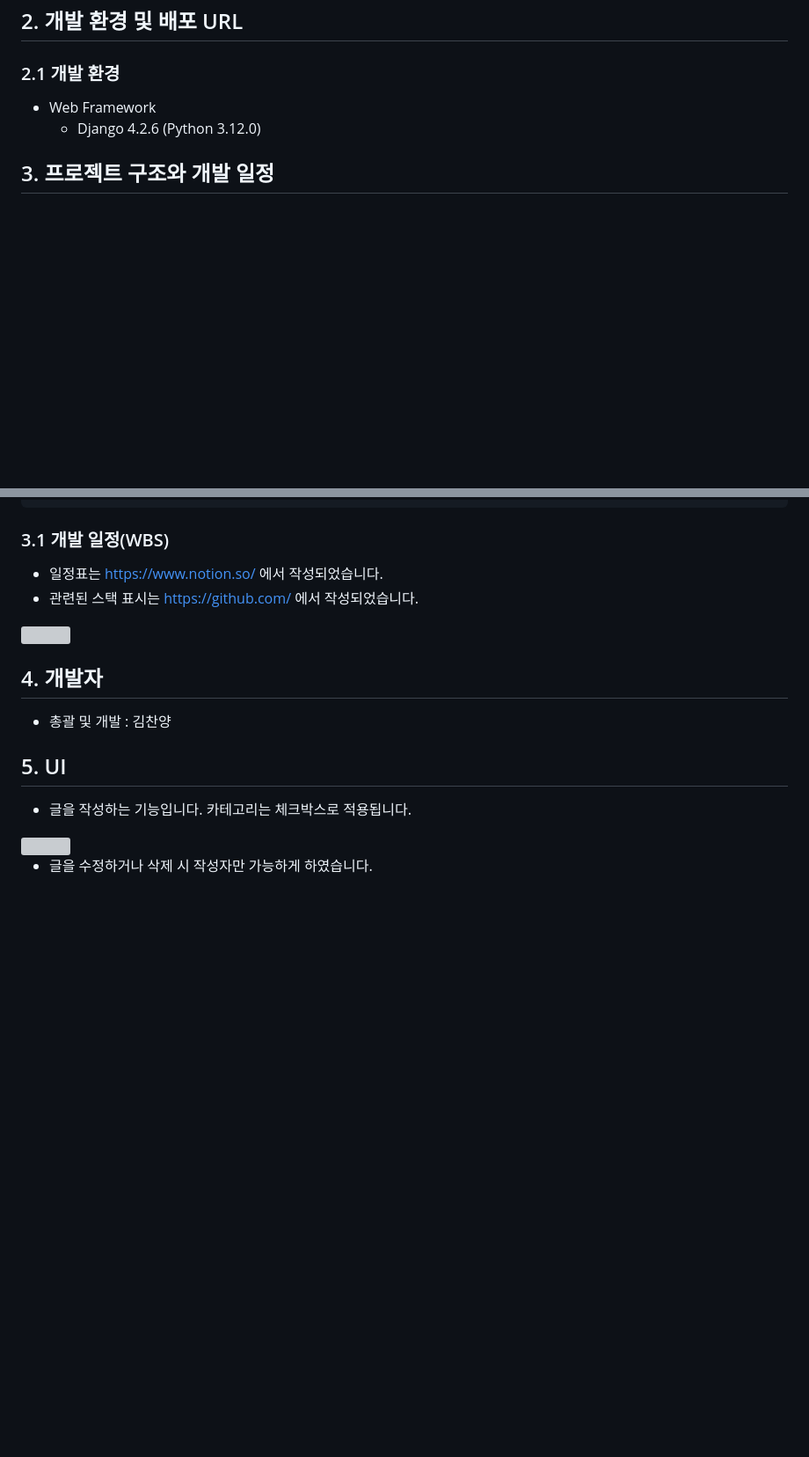
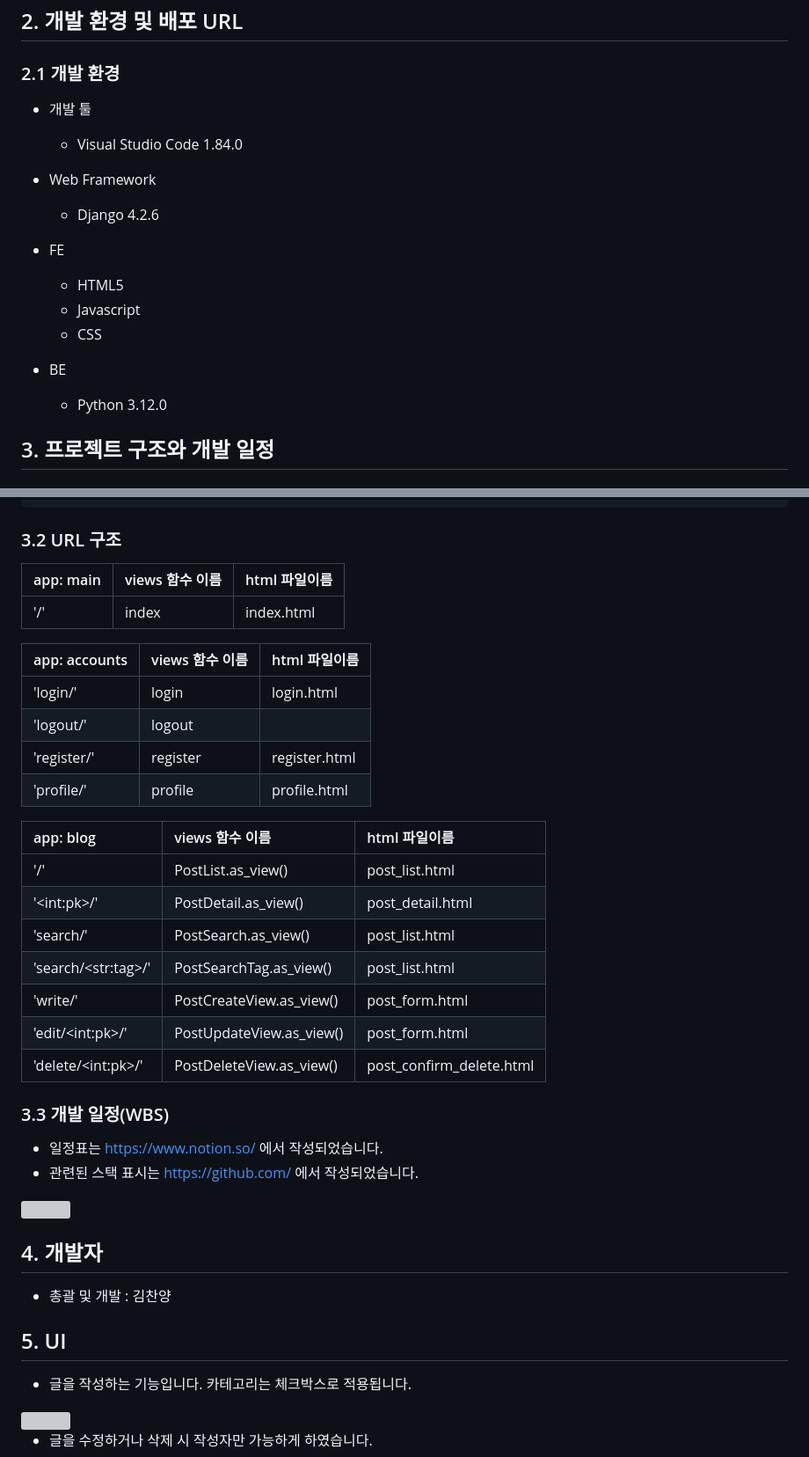
Before and after one commit to Kimchanyang524/MyFirstBlog, a Markdown page: README.md, 2 parts joined by grey strips. Shown at 88% size. GitHub-like rendering; blank space fills up the shorter version; grey boxes are pictures that could not be loaded.

````diff
--- a/README.md
+++ b/README.md
@@ -14,8 +14,19 @@
 
 ## 2. 개발 환경 및 배포 URL
 ### 2.1 개발 환경
+- 개발 툴
+  - Visual Studio Code 1.84.0
+
 - Web Framework
-  - Django 4.2.6 (Python 3.12.0)
+  - Django 4.2.6
+
+- FE
+  - HTML5
+  - Javascript
+  - CSS
+
+- BE
+  - Python 3.12.0
 
 ## 3. 프로젝트 구조와 개발 일정
 ### 3.1 프로젝트 구조
@@ -198,7 +209,29 @@ C:.
     \---main
             index.html
 ```
-### 3.1 개발 일정(WBS)
+### 3.2 URL 구조
+|app: main |views 함수 이름|html 파일이름|
+|:--------|:------------|:---------|
+|'/'       |index         |index.html |
+
+|app: accounts |views 함수 이름|html 파일이름   |
+|:------------|:------------|:------------|
+|'login/'      |login         |login.html    |
+|'logout/'     |logout        |
+|'register/'     |register        |register.html   |
+|'profile/'    |profile       |profile.html  |
+
+|app: blog  |views 함수 이름  |html 파일이름   |
+|:-------------|:--------------|:------------|
+|'/'|PostList.as_view()|post_list.html|
+|'\<int:pk\>/'|PostDetail.as_view()|post_detail.html|
+|'search/'|PostSearch.as_view()|post_list.html|
+|'search/\<str:tag\>/'|PostSearchTag.as_view()|post_list.html|
+|'write/'|PostCreateView.as_view()|post_form.html|
+|'edit/\<int:pk\>/'|PostUpdateView.as_view()|post_form.html|
+|'delete/\<int:pk\>/'|PostDeleteView.as_view()|post_confirm_delete.html|
+
+### 3.3 개발 일정(WBS)
 * 일정표는 https://www.notion.so/ 에서 작성되었습니다.
 * 관련된 스택 표시는 https://github.com/ 에서 작성되었습니다.
 <img src="MyFirstBlog\static\images\project_plan.png" width="40%">
````
Also changed, not shown: other parts of README.md (+7 -0 lines).
